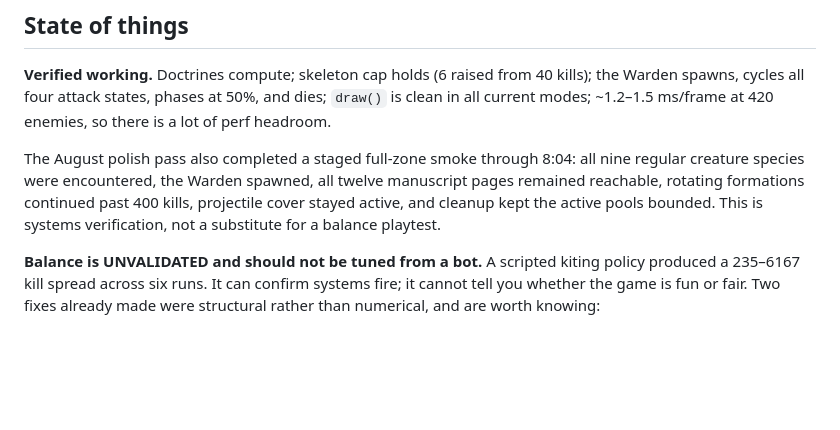
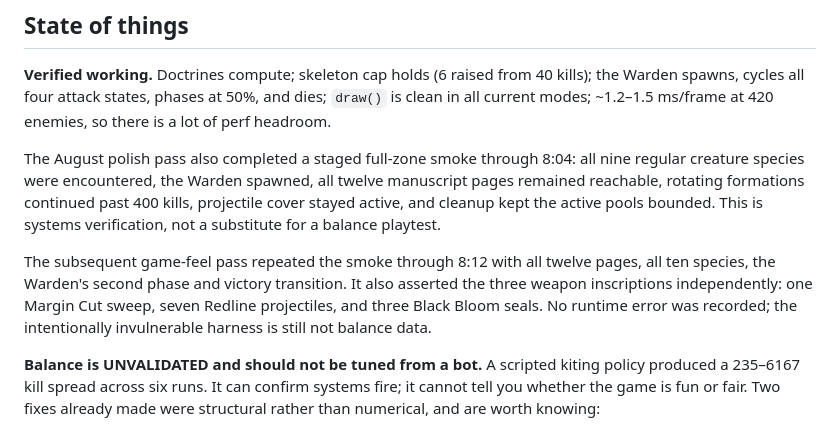
Before and after one commit to draphael123/vellum, a Markdown page: HANDOFF.md, the part around the change. GitHub-like rendering; blank space fills up the shorter version.

Commit message:
Record game-feel full-zone verification

```diff
--- a/HANDOFF.md
+++ b/HANDOFF.md
@@ -101,6 +101,12 @@ twelve manuscript pages remained reachable, rotating formations continued past
 400 kills, projectile cover stayed active, and cleanup kept the active pools
 bounded. This is systems verification, not a substitute for a balance playtest.
 
+The subsequent game-feel pass repeated the smoke through 8:12 with all twelve
+pages, all ten species, the Warden's second phase and victory transition. It
+also asserted the three weapon inscriptions independently: one Margin Cut
+sweep, seven Redline projectiles, and three Black Bloom seals. No runtime error
+was recorded; the intentionally invulnerable harness is still not balance data.
+
 **Balance is UNVALIDATED and should not be tuned from a bot.** A scripted kiting
 policy produced a 235–6167 kill spread across six runs. It can confirm systems
 fire; it cannot tell you whether the game is fun or fair. Two fixes already made
```
